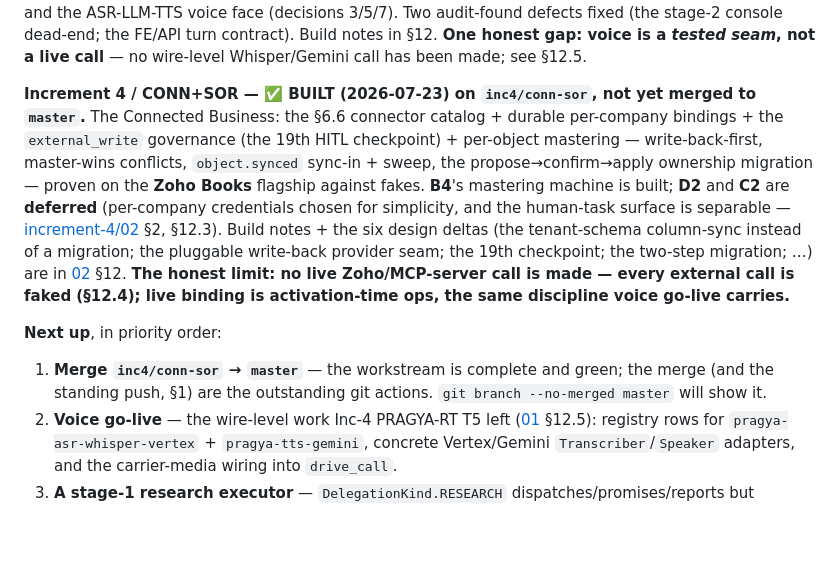
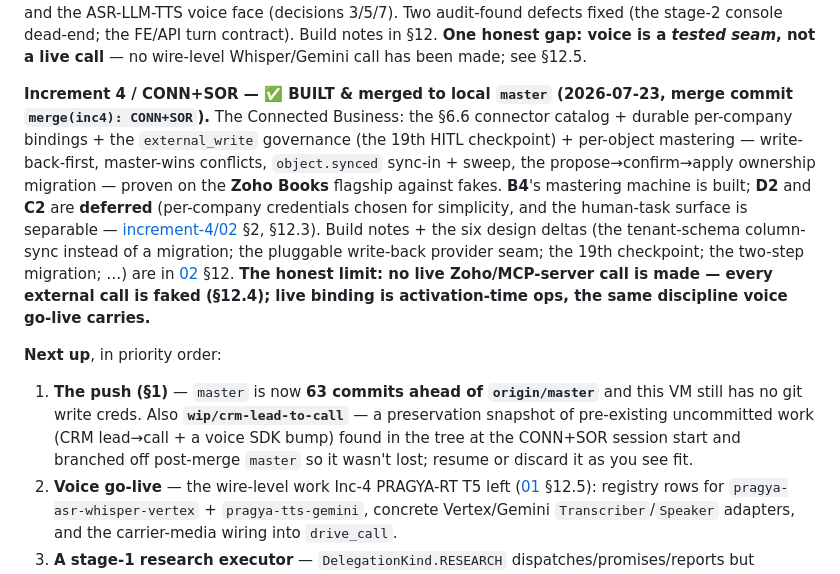
Before and after one commit to gondolerahul/hb-proto-3, a Markdown page: docs/product-road-map/HANDOFF.md, the part around the change. GitHub-like rendering; blank space fills up the shorter version.

Commit message:
docs(inc4): HANDOFF — CONN+SOR merged to master; note wip/crm-lead-to-call
Reflect the completed inc4/conn-sor → master merge and record the preservation branch for the pre-existing WIP found in the tree.

Co-Authored-By: Claude Opus 4.8 <noreply@anthropic.com>

```diff
--- a/docs/product-road-map/HANDOFF.md
+++ b/docs/product-road-map/HANDOFF.md
@@ -135,10 +135,10 @@ Build order (from [increment-2/00_overview.md](./increment-2/00_overview.md) §4
 
 **Increment 4 / PRAGYA-RT — ✅ BUILT & merged to local `master` (2026-07-22).** Increment 3's build surfaced an architectural finding: Pragya was running on a **task** engine while her unit of work is a months-long relationship. Four gaps Inc-3 recorded turned out to be one cause. [01_pragya_runtime.md](./increment-4/01_pragya_runtime.md) locks the seam (**own turn loop; shared governance, metering, memory, tools**). **All of T1–T9 built** — the turn loop, gate boundary, artifact extraction + stage advancement, delegate/promise/report, stage reflection + the drained voice queue, behavioural goldens, child-entity delegation (decision 6), and the ASR-LLM-TTS voice face (decisions 3/5/7). Two audit-found defects fixed (the stage-2 console dead-end; the FE/API turn contract). Build notes in §12. **One honest gap: voice is a *tested seam*, not a live call** — no wire-level Whisper/Gemini call has been made; see §12.5.
 
-**Increment 4 / CONN+SOR — ✅ BUILT (2026-07-23) on `inc4/conn-sor`, not yet merged to `master`.** The Connected Business: the §6.6 connector catalog + durable per-company bindings + the `external_write` governance (the 19th HITL checkpoint) + per-object mastering — write-back-first, master-wins conflicts, `object.synced` sync-in + sweep, the propose→confirm→apply ownership migration — proven on the **Zoho Books** flagship against fakes. **B4**'s mastering machine is built; **D2** and **C2** are **deferred** (per-company credentials chosen for simplicity, and the human-task surface is separable — [increment-4/02](./increment-4/02_conn_sor.md) §2, §12.3). Build notes + the six design deltas (the tenant-schema column-sync instead of a migration; the pluggable write-back provider seam; the 19th checkpoint; the two-step migration; …) are in [02](./increment-4/02_conn_sor.md) §12. **The honest limit: no live Zoho/MCP-server call is made — every external call is faked (§12.4); live binding is activation-time ops, the same discipline voice go-live carries.**
+**Increment 4 / CONN+SOR — ✅ BUILT & merged to local `master` (2026-07-23, merge commit `merge(inc4): CONN+SOR`).** The Connected Business: the §6.6 connector catalog + durable per-company bindings + the `external_write` governance (the 19th HITL checkpoint) + per-object mastering — write-back-first, master-wins conflicts, `object.synced` sync-in + sweep, the propose→confirm→apply ownership migration — proven on the **Zoho Books** flagship against fakes. **B4**'s mastering machine is built; **D2** and **C2** are **deferred** (per-company credentials chosen for simplicity, and the human-task surface is separable — [increment-4/02](./increment-4/02_conn_sor.md) §2, §12.3). Build notes + the six design deltas (the tenant-schema column-sync instead of a migration; the pluggable write-back provider seam; the 19th checkpoint; the two-step migration; …) are in [02](./increment-4/02_conn_sor.md) §12. **The honest limit: no live Zoho/MCP-server call is made — every external call is faked (§12.4); live binding is activation-time ops, the same discipline voice go-live carries.**
 
 **Next up**, in priority order:
-1. **Merge `inc4/conn-sor` → `master`** — the workstream is complete and green; the merge (and the standing push, §1) are the outstanding git actions. `git branch --no-merged master` will show it.
+1. **The push (§1)** — `master` is now **63 commits ahead of `origin/master`** and this VM still has no git write creds. Also **`wip/crm-lead-to-call`** — a preservation snapshot of pre-existing uncommitted work (CRM lead→call + a voice SDK bump) found in the tree at the CONN+SOR session start and branched off post-merge `master` so it wasn't lost; resume or discard it as you see fit.
 2. **Voice go-live** — the wire-level work Inc-4 PRAGYA-RT T5 left ([01](./increment-4/01_pragya_runtime.md) §12.5): registry rows for `pragya-asr-whisper-vertex` + `pragya-tts-gemini`, concrete Vertex/Gemini `Transcriber`/`Speaker` adapters, and the carrier-media wiring into `drive_call`.
 3. **A stage-1 research executor** — `DelegationKind.RESEARCH` dispatches/promises/reports but nothing calls `web_search`; a research delegation sits `PROMISED`. Queue built, executor pending (the tools — `tools/core/{search,scraper,batch_search}.py` — exist).
 4. **Increment 5 — The Intelligence Engine** (model registry B12 → RTR v1/v2 → fleet + EVX; charter [increment-5/00](./increment-5/00_charter.md)); a clarifying-questions round precedes its docs.
```
